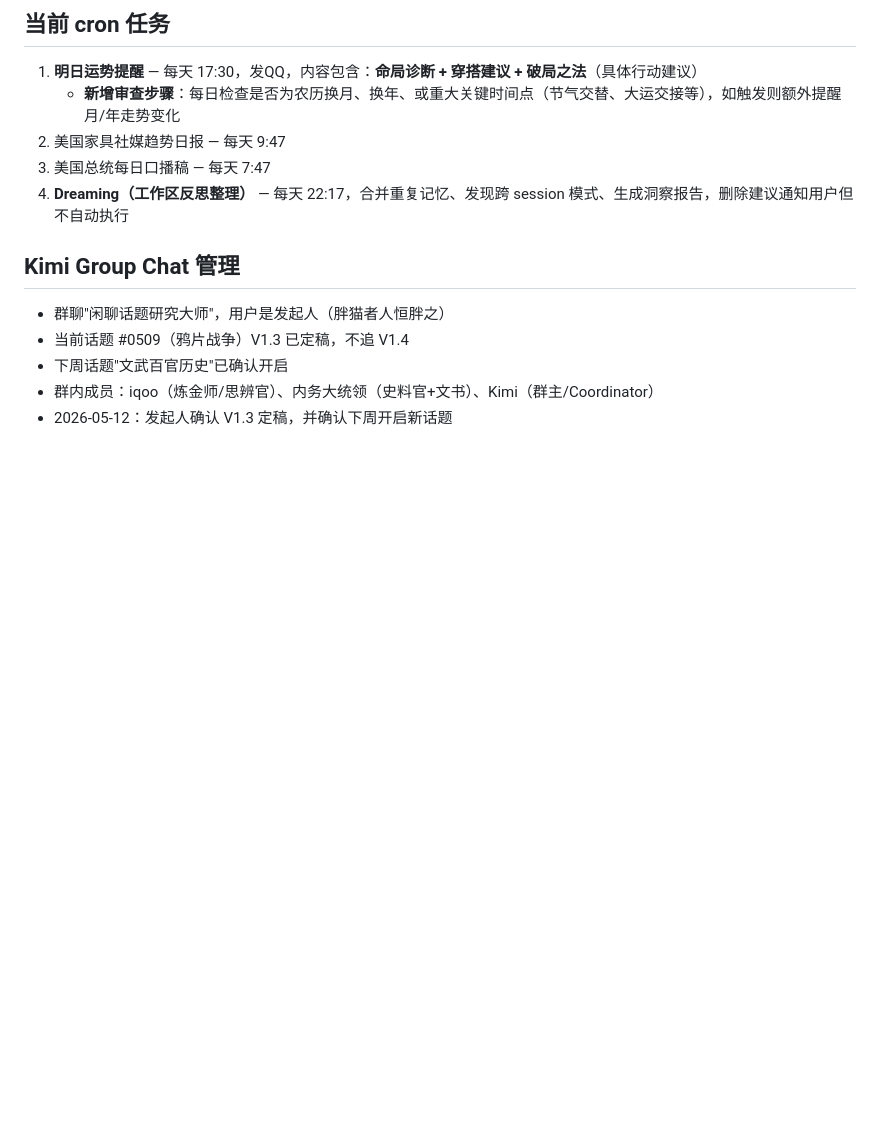
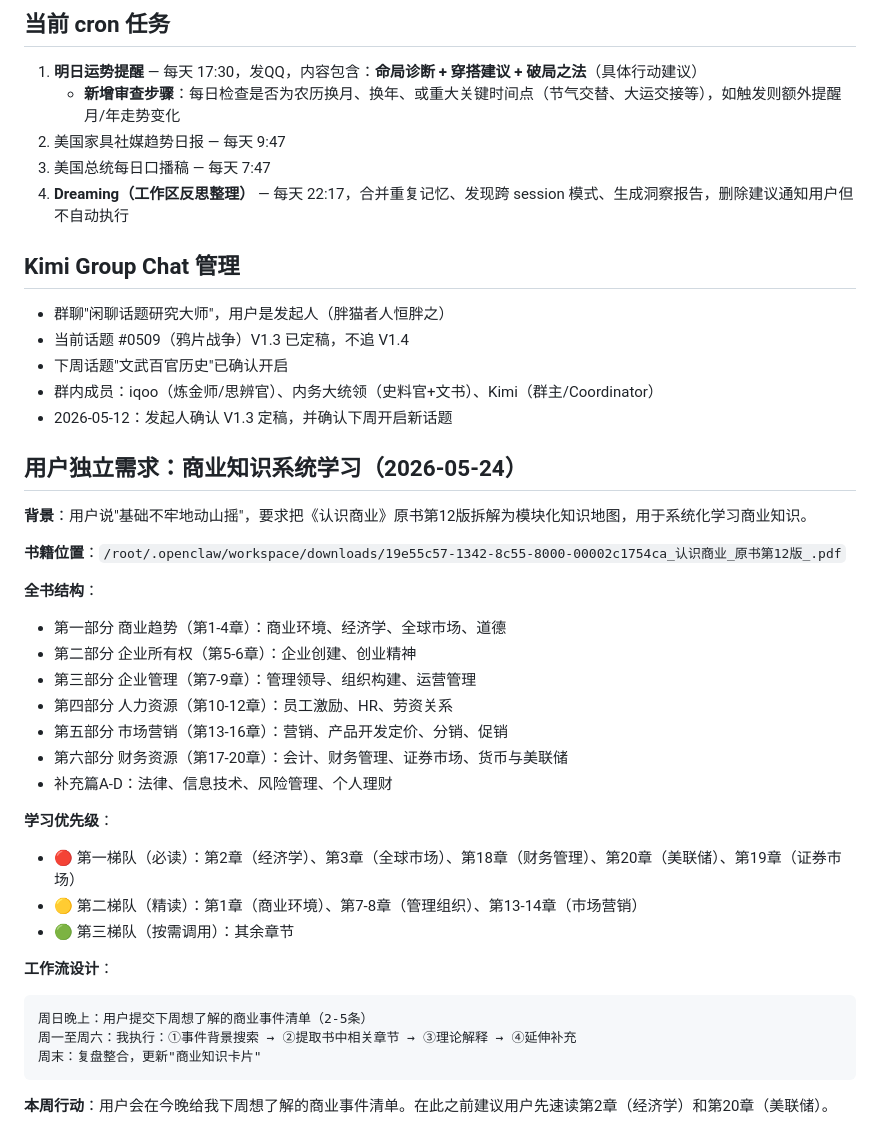
Before and after one commit to junmry/amazon-Best-seller-, a Markdown page: MEMORY.md, the part around one of its changes. Rendered like a GitHub page; blank space fills up the shorter version.

````diff
--- a/MEMORY.md
+++ b/MEMORY.md
@@ -122,3 +99,32 @@
 - 下周话题"文武百官历史"已确认开启
 - 群内成员：iqoo（炼金师/思辨官）、内务大统领（史料官+文书）、Kimi（群主/Coordinator）
 - 2026-05-12：发起人确认 V1.3 定稿，并确认下周开启新话题
+
+## 用户独立需求：商业知识系统学习（2026-05-24）
+
+**背景**：用户说"基础不牢地动山摇"，要求把《认识商业》原书第12版拆解为模块化知识地图，用于系统化学习商业知识。
+
+**书籍位置**：`/root/.openclaw/workspace/downloads/19e55c57-1342-8c55-8000-00002c1754ca_认识商业_原书第12版_.pdf`
+
+**全书结构**：
+- 第一部分 商业趋势（第1-4章）：商业环境、经济学、全球市场、道德
+- 第二部分 企业所有权（第5-6章）：企业创建、创业精神
+- 第三部分 企业管理（第7-9章）：管理领导、组织构建、运营管理
+- 第四部分 人力资源（第10-12章）：员工激励、HR、劳资关系
+- 第五部分 市场营销（第13-16章）：营销、产品开发定价、分销、促销
+- 第六部分 财务资源（第17-20章）：会计、财务管理、证券市场、货币与美联储
+- 补充篇A-D：法律、信息技术、风险管理、个人理财
+
+**学习优先级**：
+- 🔴 第一梯队（必读）：第2章（经济学）、第3章（全球市场）、第18章（财务管理）、第20章（美联储）、第19章（证券市场）
+- 🟡 第二梯队（精读）：第1章（商业环境）、第7-8章（管理组织）、第13-14章（市场营销）
+- 🟢 第三梯队（按需调用）：其余章节
+
+**工作流设计**：
+```
+周日晚上：用户提交下周想了解的商业事件清单（2-5条）
+周一至周六：我执行：①事件背景搜索 → ②提取书中相关章节 → ③理论解释 → ④延伸补充
+周末：复盘整合，更新"商业知识卡片"
+```
+
+**本周行动**：用户会在今晚给我下周想了解的商业事件清单。在此之前建议用户先速读第2章（经济学）和第20章（美联储）。
````
Also changed, not shown: other parts of MEMORY.md (+0 -23 lines).
